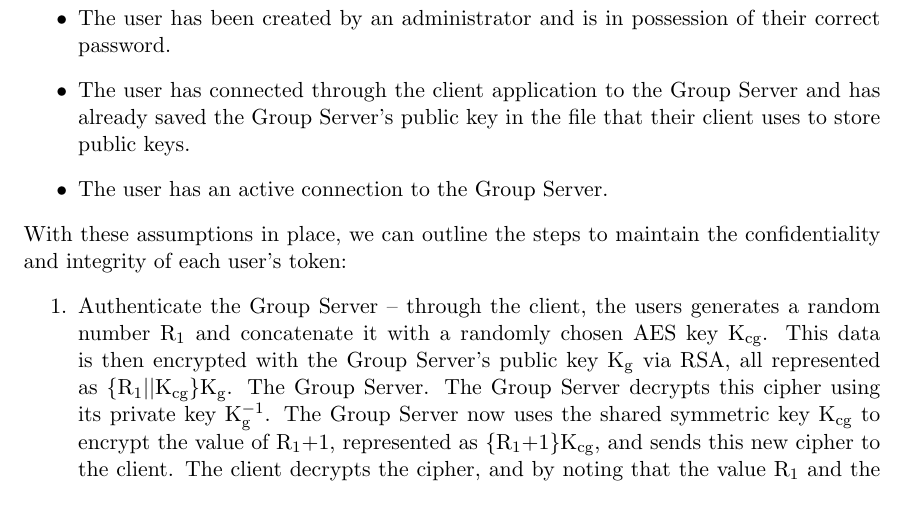
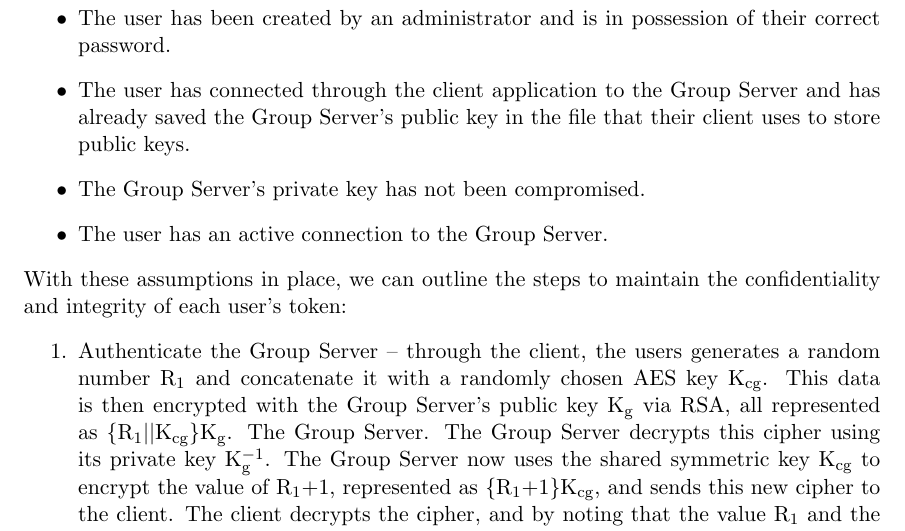
Before and after one commit to karatemanz/CS1653, a LaTeX document (FinalProject/Phase3/mechanisms.tex): part of page 2 of 5, cut so that both start at the same text. Compiled offline with pdfLaTeX.

Commit message:
added another assumption

```diff
--- a/FinalProject/Phase3/mechanisms.tex
+++ b/FinalProject/Phase3/mechanisms.tex
@@ -29,6 +29,7 @@ We can implement a password mechanism to verify that a user is who they claim to
 \begin{itemize}
 \item{}The user has been created by an administrator and is in possession of their correct password.
 \item{}The user has connected through the client application to the Group Server and has already saved the Group Server's public key in the file that their client uses to store public keys.
+\item{}The Group Server's private key has not been compromised.
 \item{}The user has an active connection to the Group Server.
 \end{itemize}
 With these assumptions in place, we can outline the steps to maintain the confidentiality and integrity of each user's token:
```
Also changed, not shown: FinalProject/Phase3/mechanisms.pdf.
